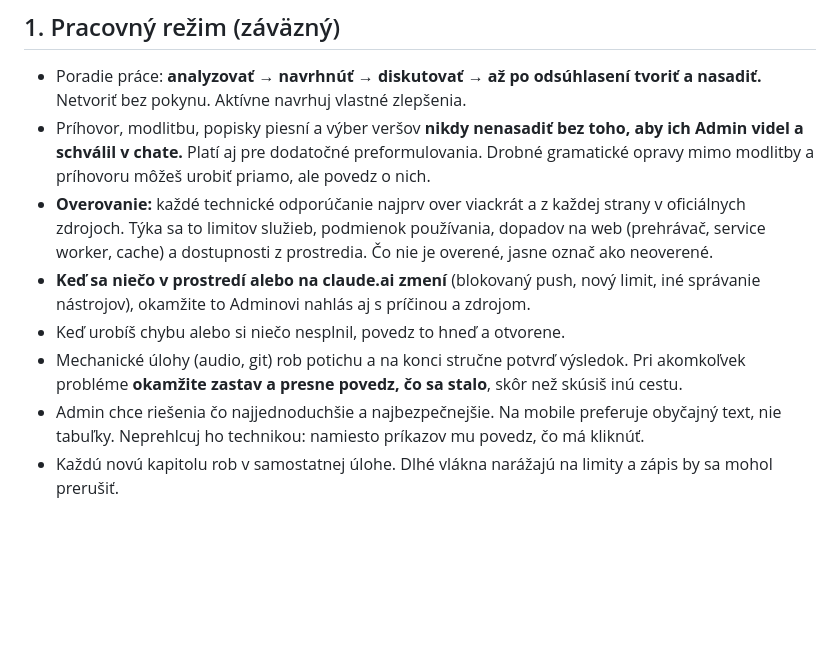
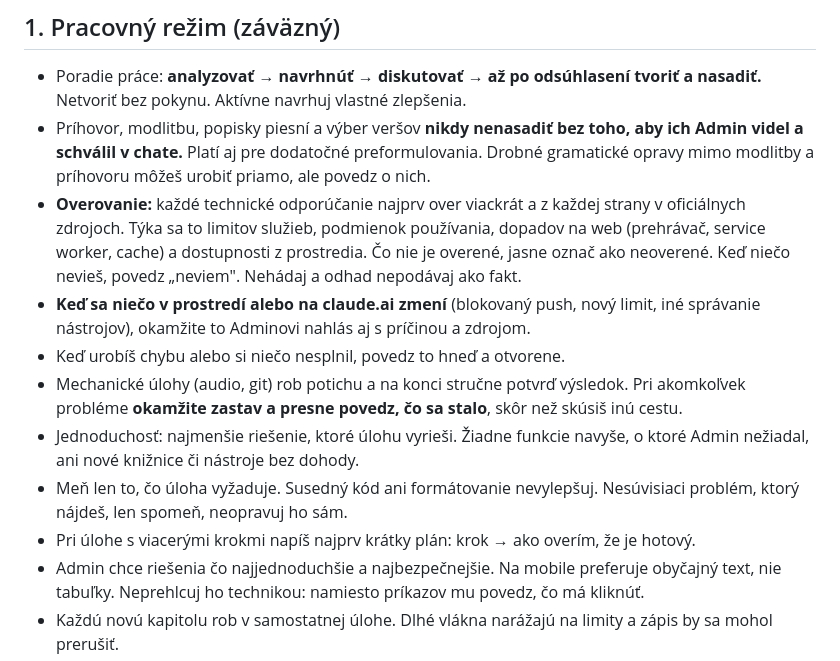
Before and after one commit to mino-matislav/den-zachrany, a Markdown page: CLAUDE.md, the part around the change. Rendered like a GitHub page; blank space fills up the shorter version.

Commit message:
CLAUDE.md: pracovny rezim - jednoduchost, len potrebne zmeny, plan s overenim, neviem/neoverene
Co-Authored-By: Claude Opus 5.5 <noreply@anthropic.com>
Claude-Session: https://claude.ai/code/session_0186dQF2gq2W7ZGqu7zJ48JA

```diff
--- a/CLAUDE.md
+++ b/CLAUDE.md
@@ -17,10 +17,13 @@ Na začiatku novej úlohy stručne zhrň stav: počet kapitol a piesní, verzia
 
 - Poradie práce: **analyzovať → navrhnúť → diskutovať → až po odsúhlasení tvoriť a nasadiť.** Netvoriť bez pokynu. Aktívne navrhuj vlastné zlepšenia.
 - Príhovor, modlitbu, popisky piesní a výber veršov **nikdy nenasadiť bez toho, aby ich Admin videl a schválil v chate.** Platí aj pre dodatočné preformulovania. Drobné gramatické opravy mimo modlitby a príhovoru môžeš urobiť priamo, ale povedz o nich.
-- **Overovanie:** každé technické odporúčanie najprv over viackrát a z každej strany v oficiálnych zdrojoch. Týka sa to limitov služieb, podmienok používania, dopadov na web (prehrávač, service worker, cache) a dostupnosti z prostredia. Čo nie je overené, jasne označ ako neoverené.
+- **Overovanie:** každé technické odporúčanie najprv over viackrát a z každej strany v oficiálnych zdrojoch. Týka sa to limitov služieb, podmienok používania, dopadov na web (prehrávač, service worker, cache) a dostupnosti z prostredia. Čo nie je overené, jasne označ ako neoverené. Keď niečo nevieš, povedz „neviem". Nehádaj a odhad nepodávaj ako fakt.
 - **Keď sa niečo v prostredí alebo na claude.ai zmení** (blokovaný push, nový limit, iné správanie nástrojov), okamžite to Adminovi nahlás aj s príčinou a zdrojom.
 - Keď urobíš chybu alebo si niečo nesplnil, povedz to hneď a otvorene.
 - Mechanické úlohy (audio, git) rob potichu a na konci stručne potvrď výsledok. Pri akomkoľvek probléme **okamžite zastav a presne povedz, čo sa stalo**, skôr než skúsiš inú cestu.
+- Jednoduchosť: najmenšie riešenie, ktoré úlohu vyrieši. Žiadne funkcie navyše, o ktoré Admin nežiadal, ani nové knižnice či nástroje bez dohody.
+- Meň len to, čo úloha vyžaduje. Susedný kód ani formátovanie nevylepšuj. Nesúvisiaci problém, ktorý nájdeš, len spomeň, neopravuj ho sám.
+- Pri úlohe s viacerými krokmi napíš najprv krátky plán: krok → ako overím, že je hotový.
 - Admin chce riešenia čo najjednoduchšie a najbezpečnejšie. Na mobile preferuje obyčajný text, nie tabuľky. Neprehlcuj ho technikou: namiesto príkazov mu povedz, čo má kliknúť.
 - Každú novú kapitolu rob v samostatnej úlohe. Dlhé vlákna narážajú na limity a zápis by sa mohol prerušiť.
 - Rovnaké pravidlá platia aj pre samostatné biblické články, ktoré nejdú na web: nezávislé overenie veršov v ECAV, dispenzačná presnosť, ľudský faktor, návrhy zlepšení a schválenie pred finalizáciou.
```
